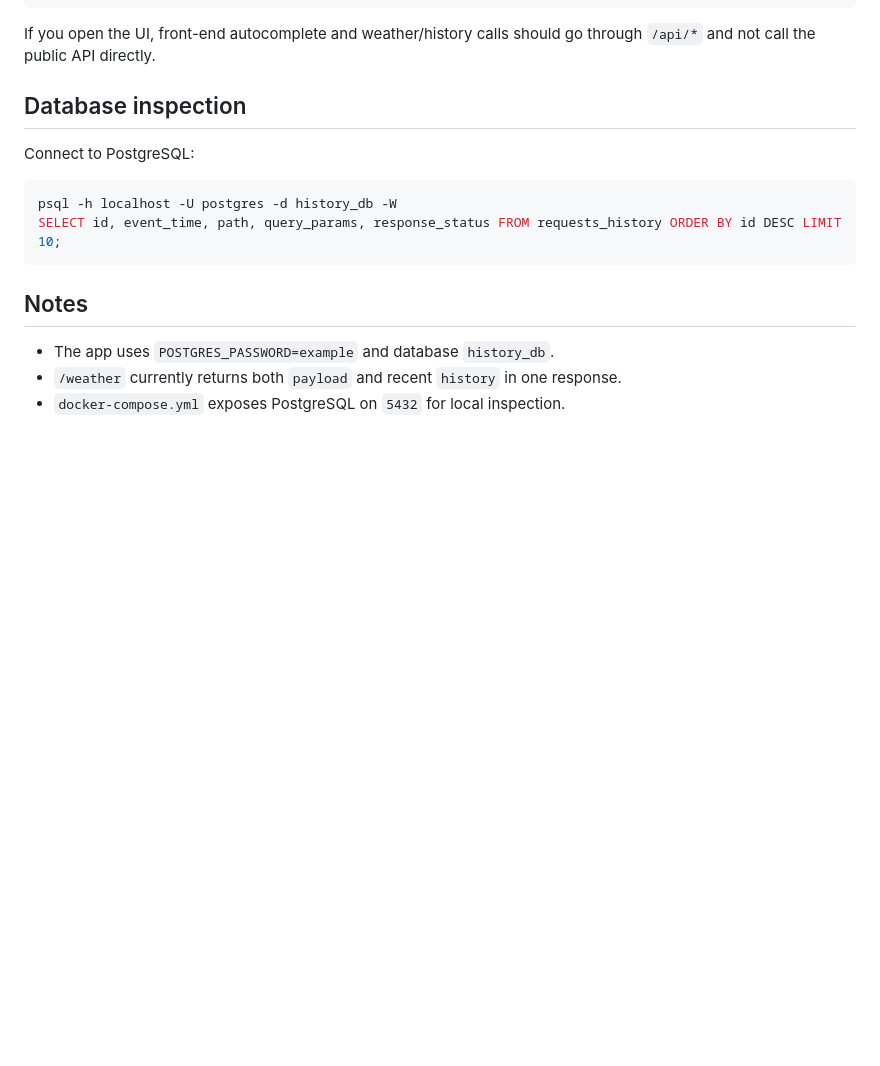
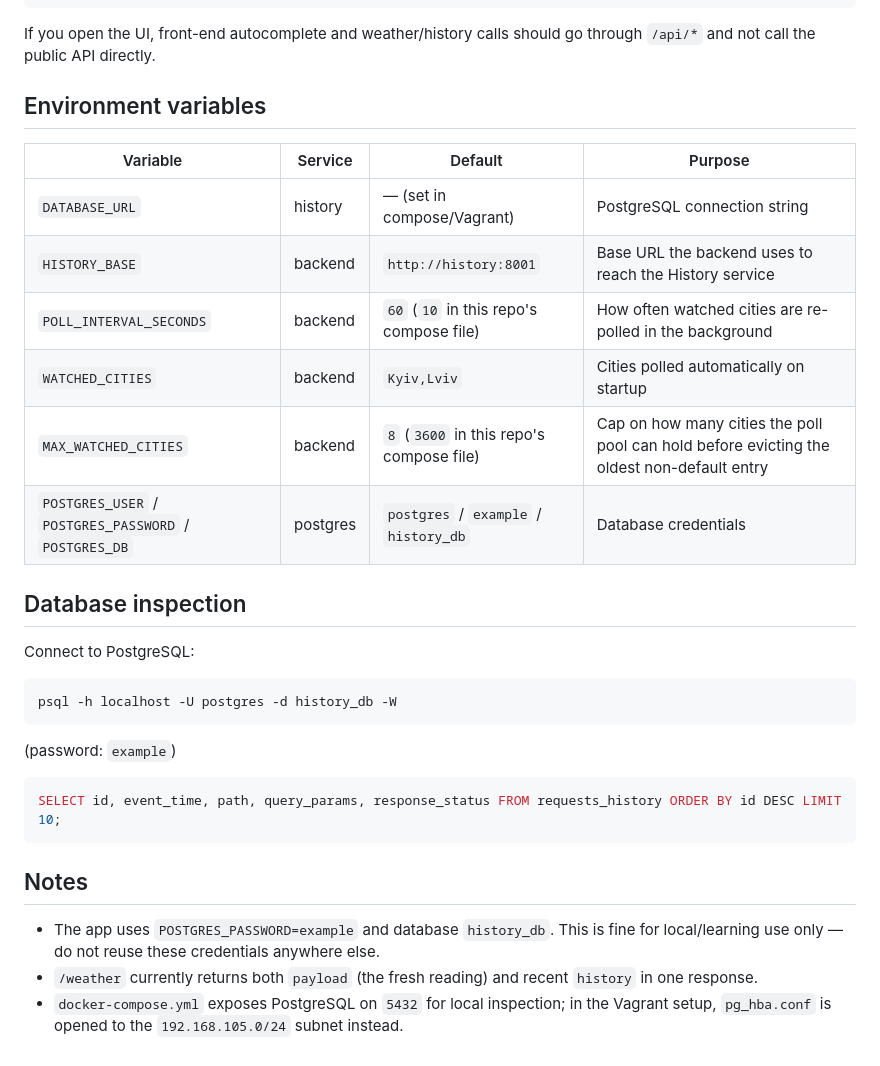
Before and after one commit to Roma-rgb-tech/softserve-task, a Markdown page: README.md, the part around one of its changes. Drawn GitHub-style; blank space fills up the shorter version.

````diff
--- a/README.md
+++ b/README.md
@@ -93,6 +141,17 @@ curl "http://localhost:8000/history/recent?limit=5" | jq .
 ```
 
 If you open the UI, front-end autocomplete and weather/history calls should go through `/api/*` and not call the public API directly.
+
+## Environment variables
+
+| Variable | Service | Default | Purpose |
+|---|---|---|---|
+| `DATABASE_URL` | history | — (set in compose/Vagrant) | PostgreSQL connection string |
+| `HISTORY_BASE` | backend | `http://history:8001` | Base URL the backend uses to reach the History service |
+| `POLL_INTERVAL_SECONDS` | backend | `60` (`10` in this repo's compose file) | How often watched cities are re-polled in the background |
+| `WATCHED_CITIES` | backend | `Kyiv,Lviv` | Cities polled automatically on startup |
+| `MAX_WATCHED_CITIES` | backend | `8` (`3600` in this repo's compose file) | Cap on how many cities the poll pool can hold before evicting the oldest non-default entry |
+| `POSTGRES_USER` / `POSTGRES_PASSWORD` / `POSTGRES_DB` | postgres | `postgres` / `example` / `history_db` | Database credentials |
 
 ## Database inspection
 
@@ -100,11 +159,16 @@ Connect to PostgreSQL:
 
 ```bash
 psql -h localhost -U postgres -d history_db -W
+```
+
+(password: `example`)
+
+```sql
 SELECT id, event_time, path, query_params, response_status FROM requests_history ORDER BY id DESC LIMIT 10;
 ```
 
 ## Notes
 
-- The app uses `POSTGRES_PASSWORD=example` and database `history_db`.
-- `/weather` currently returns both `payload` and recent `history` in one response.
-- `docker-compose.yml` exposes PostgreSQL on `5432` for local inspection.
+- The app uses `POSTGRES_PASSWORD=example` and database `history_db`. This is fine for local/learning use only — do not reuse these credentials anywhere else.
+- `/weather` currently returns both `payload` (the fresh reading) and recent `history` in one response.
+- `docker-compose.yml` exposes PostgreSQL on `5432` for local inspection; in the Vagrant setup, `pg_hba.conf` is opened to the `192.168.105.0/24` subnet instead.
````
Also changed, not shown: other parts of README.md (+68 -20 lines).
